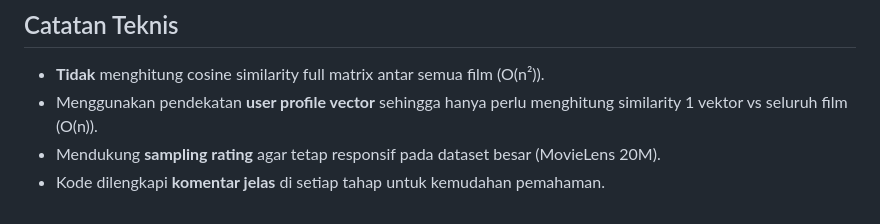
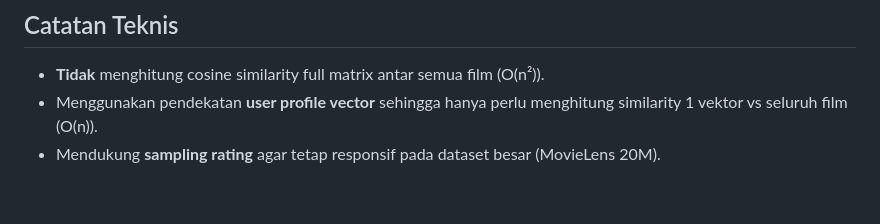
Before and after one commit to arrjello/ContentBased-RS, a Markdown page: README.md, the part around the change. Rendered like a GitHub page.

Commit message:
Revisi Dokumentasi

```diff
--- a/README.md
+++ b/README.md
@@ -117,4 +117,3 @@ Konfigurasi dapat diubah di bagian atas `app.py`:
 - **Tidak** menghitung cosine similarity full matrix antar semua film (O(n²)).
 - Menggunakan pendekatan **user profile vector** sehingga hanya perlu menghitung similarity 1 vektor vs seluruh film (O(n)).
 - Mendukung **sampling rating** agar tetap responsif pada dataset besar (MovieLens 20M).
-- Kode dilengkapi **komentar jelas** di setiap tahap untuk kemudahan pemahaman.
```
